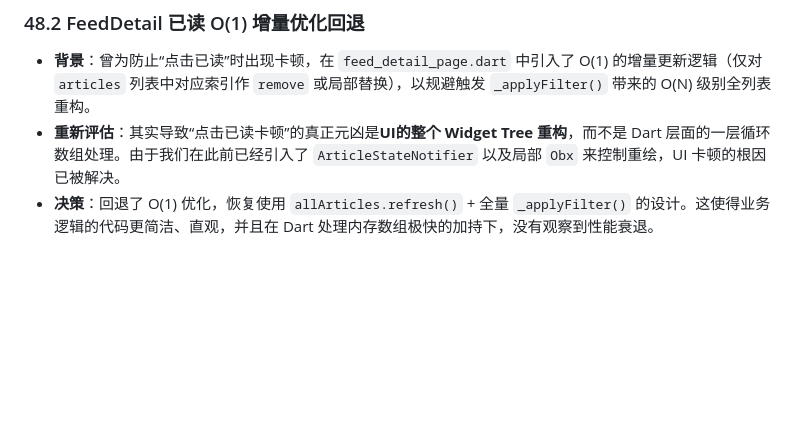
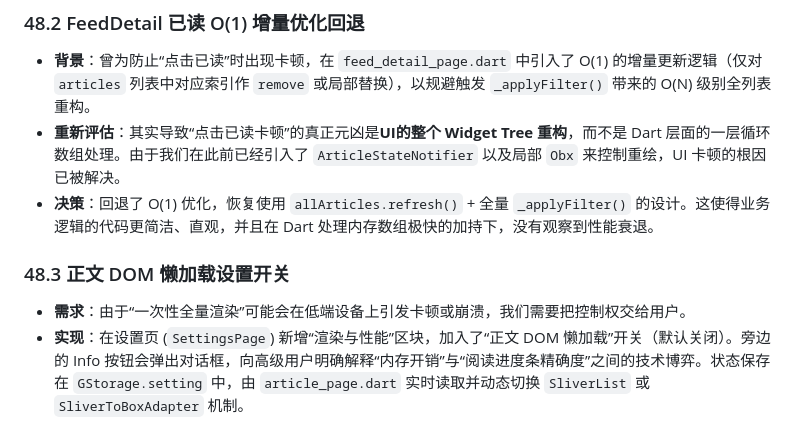
Before and after one commit to X-Ray-git/autofolo-mobile, a Markdown page: AGENT_HANDOFF.md, the part around the change. Rendered like a GitHub page; blank space fills up the shorter version.

Commit message:
docs: update handoff with lazy loading settings documentation

```diff
--- a/AGENT_HANDOFF.md
+++ b/AGENT_HANDOFF.md
@@ -1682,3 +1682,7 @@ Tag: `v1.0.0-beta2`
 - **背景**：曾为防止“点击已读”时出现卡顿，在 `feed_detail_page.dart` 中引入了 O(1) 的增量更新逻辑（仅对 `articles` 列表中对应索引作 `remove` 或局部替换），以规避触发 `_applyFilter()` 带来的 O(N) 级别全列表重构。
 - **重新评估**：其实导致“点击已读卡顿”的真正元凶是**UI的整个 Widget Tree 重构**，而不是 Dart 层面的一层循环数组处理。由于我们在此前已经引入了 `ArticleStateNotifier` 以及局部 `Obx` 来控制重绘，UI 卡顿的根因已被解决。
 - **决策**：回退了 O(1) 优化，恢复使用 `allArticles.refresh()` + 全量 `_applyFilter()` 的设计。这使得业务逻辑的代码更简洁、直观，并且在 Dart 处理内存数组极快的加持下，没有观察到性能衰退。
+
+### 48.3 正文 DOM 懒加载设置开关
+- **需求**：由于“一次性全量渲染”可能会在低端设备上引发卡顿或崩溃，我们需要把控制权交给用户。
+- **实现**：在设置页 (`SettingsPage`) 新增“渲染与性能”区块，加入了“正文 DOM 懒加载”开关（默认关闭）。旁边的 Info 按钮会弹出对话框，向高级用户明确解释“内存开销”与“阅读进度条精确度”之间的技术博弈。状态保存在 `GStorage.setting` 中，由 `article_page.dart` 实时读取并动态切换 `SliverList` 或 `SliverToBoxAdapter` 机制。
```
